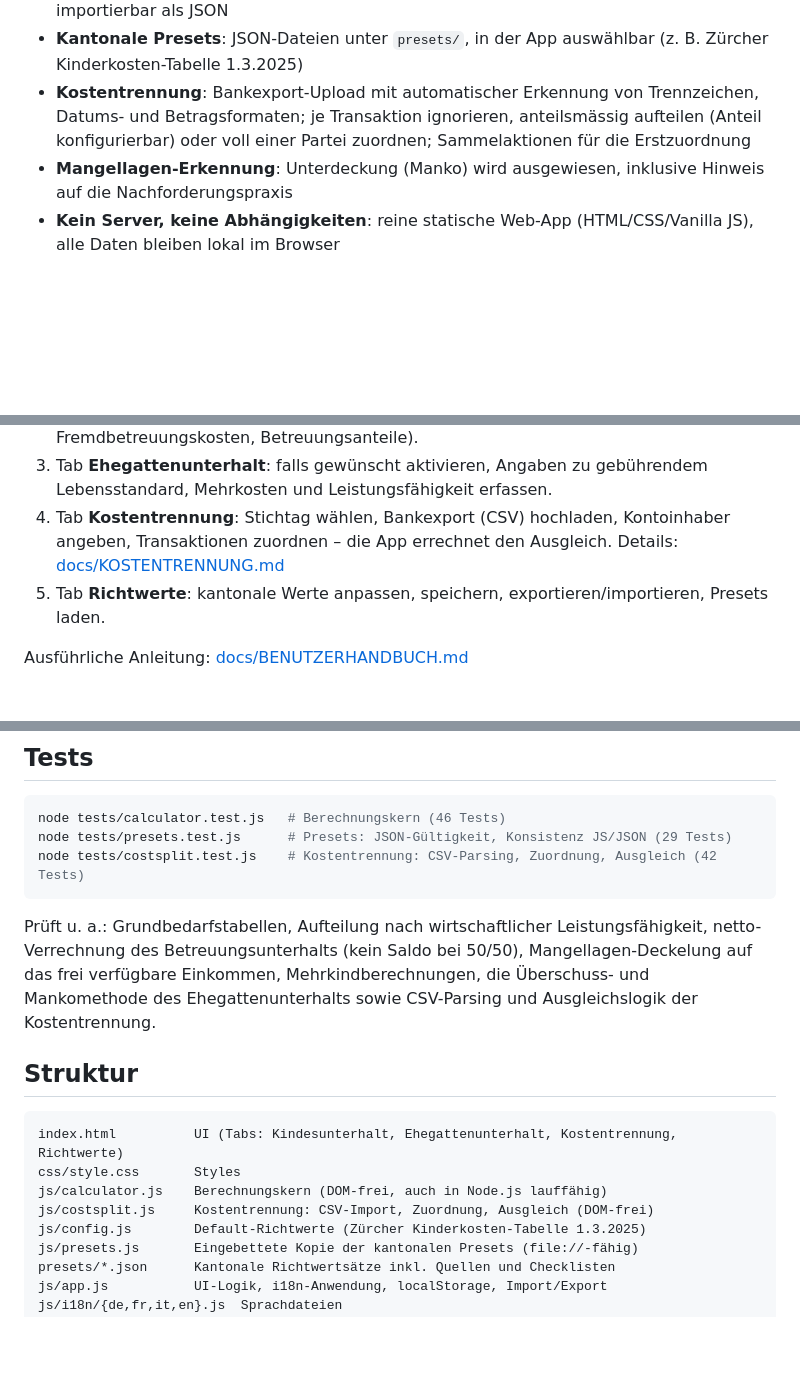
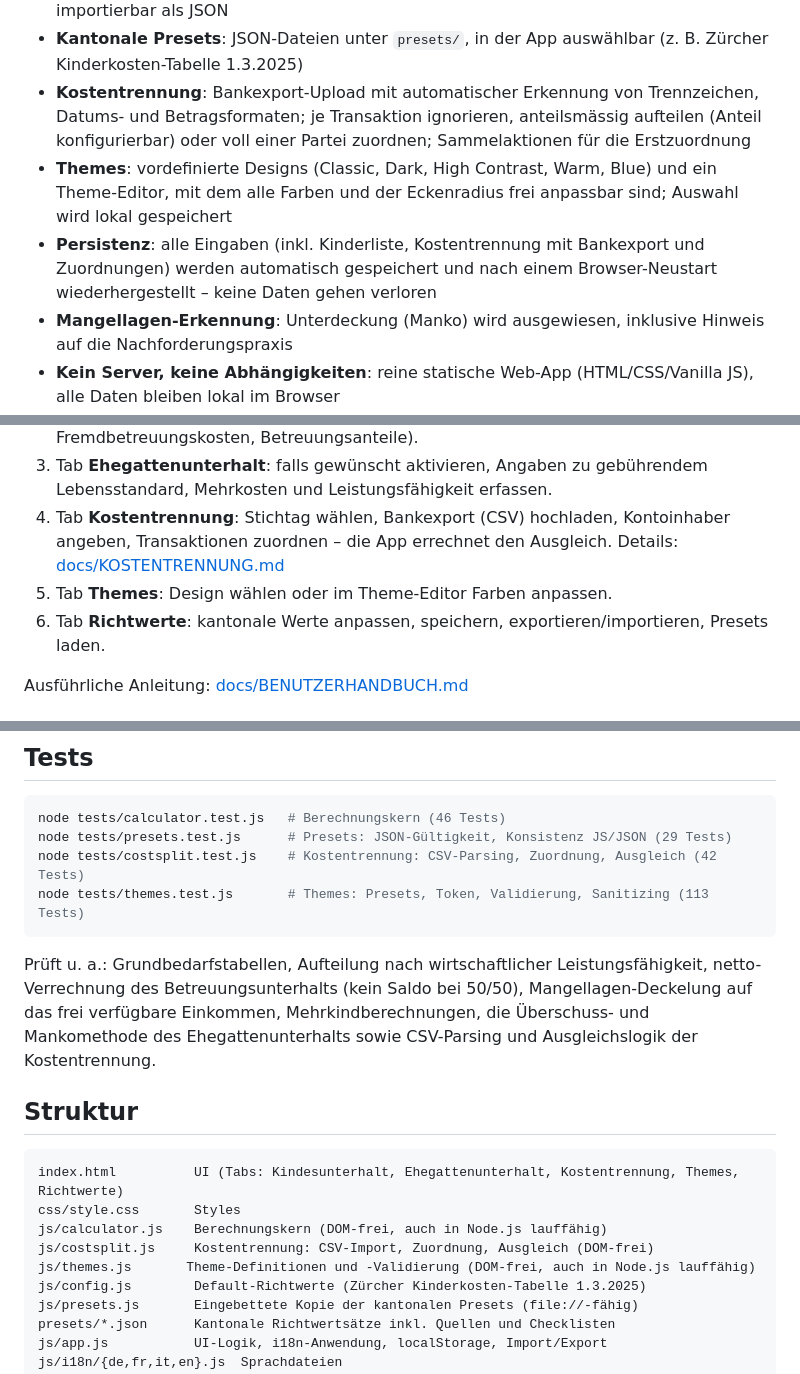
Before and after one commit to michaelleuzinger/AlimenCal, a Markdown page: README.md, 3 parts joined by grey strips. GitHub-like rendering; blank space fills up the shorter version.

````diff
--- a/README.md
+++ b/README.md
@@ -28,6 +28,12 @@ Unterhaltsfragen bei Trennung und Scheidung in der Schweiz:
   Trennzeichen, Datums- und Betragsformaten; je Transaktion ignorieren,
   anteilsmässig aufteilen (Anteil konfigurierbar) oder voll einer Partei
   zuordnen; Sammelaktionen für die Erstzuordnung
+- **Themes**: vordefinierte Designs (Classic, Dark, High Contrast, Warm, Blue)
+  und ein Theme-Editor, mit dem alle Farben und der Eckenradius frei anpassbar
+  sind; Auswahl wird lokal gespeichert
+- **Persistenz**: alle Eingaben (inkl. Kinderliste, Kostentrennung mit
+  Bankexport und Zuordnungen) werden automatisch gespeichert und nach einem
+  Browser-Neustart wiederhergestellt – keine Daten gehen verloren
 - **Mangellagen-Erkennung**: Unterdeckung (Manko) wird ausgewiesen, inklusive
   Hinweis auf die Nachforderungspraxis
 - **Kein Server, keine Abhängigkeiten**: reine statische Web-App
@@ -45,7 +51,8 @@ Unterhaltsfragen bei Trennung und Scheidung in der Schweiz:
 4. Tab **Kostentrennung**: Stichtag wählen, Bankexport (CSV) hochladen,
    Kontoinhaber angeben, Transaktionen zuordnen – die App errechnet den
    Ausgleich. Details: [docs/KOSTENTRENNUNG.md](docs/KOSTENTRENNUNG.md)
-5. Tab **Richtwerte**: kantonale Werte anpassen, speichern,
+5. Tab **Themes**: Design wählen oder im Theme-Editor Farben anpassen.
+6. Tab **Richtwerte**: kantonale Werte anpassen, speichern,
    exportieren/importieren, Presets laden.
 
 Ausführliche Anleitung: [docs/BENUTZERHANDBUCH.md](docs/BENUTZERHANDBUCH.md)
@@ -101,6 +110,7 @@ funktioniert; `tests/presets.test.js` prüft die Konsistenz zwischen beiden.
 node tests/calculator.test.js   # Berechnungskern (46 Tests)
 node tests/presets.test.js      # Presets: JSON-Gültigkeit, Konsistenz JS/JSON (29 Tests)
 node tests/costsplit.test.js    # Kostentrennung: CSV-Parsing, Zuordnung, Ausgleich (42 Tests)
+node tests/themes.test.js       # Themes: Presets, Token, Validierung, Sanitizing (113 Tests)
 ```
 
 Prüft u. a.: Grundbedarfstabellen, Aufteilung nach wirtschaftlicher
@@ -112,10 +122,11 @@ Ehegattenunterhalts sowie CSV-Parsing und Ausgleichslogik der Kostentrennung.
 ## Struktur
 
 ```
-index.html          UI (Tabs: Kindesunterhalt, Ehegattenunterhalt, Kostentrennung, Richtwerte)
+index.html          UI (Tabs: Kindesunterhalt, Ehegattenunterhalt, Kostentrennung, Themes, Richtwerte)
 css/style.css       Styles
 js/calculator.js    Berechnungskern (DOM-frei, auch in Node.js lauffähig)
 js/costsplit.js     Kostentrennung: CSV-Import, Zuordnung, Ausgleich (DOM-frei)
+js/themes.js       Theme-Definitionen und -Validierung (DOM-frei, auch in Node.js lauffähig)
 js/config.js        Default-Richtwerte (Zürcher Kinderkosten-Tabelle 1.3.2025)
 js/presets.js       Eingebettete Kopie der kantonalen Presets (file://-fähig)
 presets/*.json      Kantonale Richtwertsätze inkl. Quellen und Checklisten
````
Also changed, not shown: other parts of README.md (+4 -0 lines), docs/BENUTZERHANDBUCH.md (+27 -0 lines), screenshots/08-themes-classic-de.png (added), screenshots/09-themes-dark-de.png (added), 9 other files.
